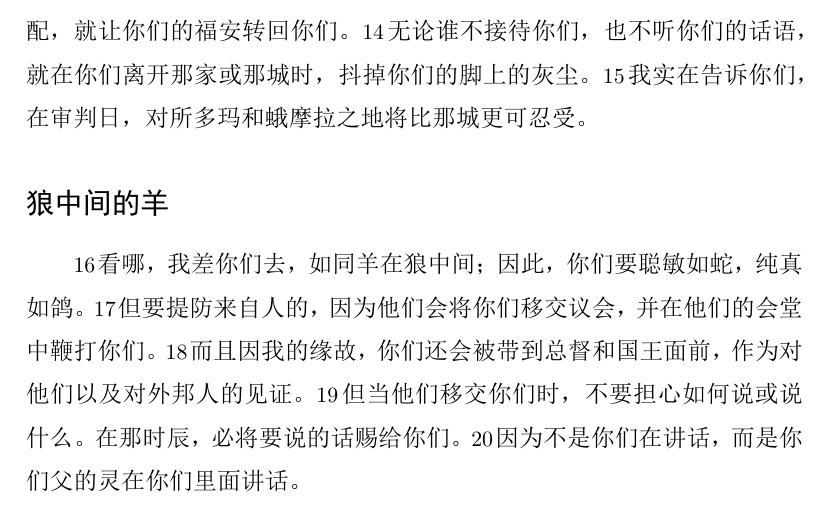
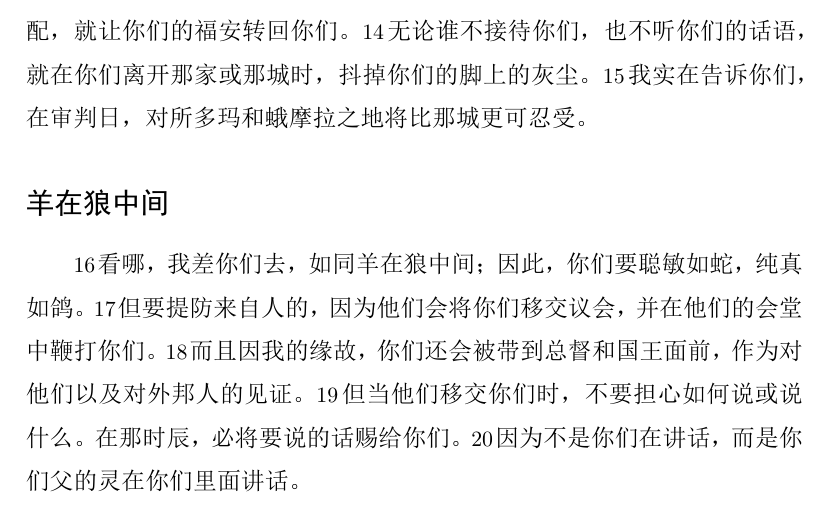
Before and after one commit to zhao-bob/scriptures, a LaTeX document (matthew/source/matthew.tex): part of page 23 of 23, cut so that both start at the same text. The pictures show the PDF file matthew/source/matthew.pdf that the author committed with the source.

Commit message:
matthew 10

```diff
--- a/matthew/source/matthew.tex
+++ b/matthew/source/matthew.tex
@@ -1007,7 +1007,7 @@
 \N 我实在告诉你们，在审判日，对所多玛和蛾摩拉之地将比那城更可忍受。
 
 % Sheep among Wolves
-\subsection*{狼中间的羊}
+\subsection*{羊在狼中间}
 
 % Behold, I am sending you out like sheep among wolves; therefore be as shrewd as snakes and as innocent as doves.
 \N 看哪，我差你们去，如同羊在狼中间；因此，你们要聪敏如蛇，纯真如鸽。
```
Also changed, not shown: matthew/chapter10/README.md, matthew/source/matthew.pdf.
